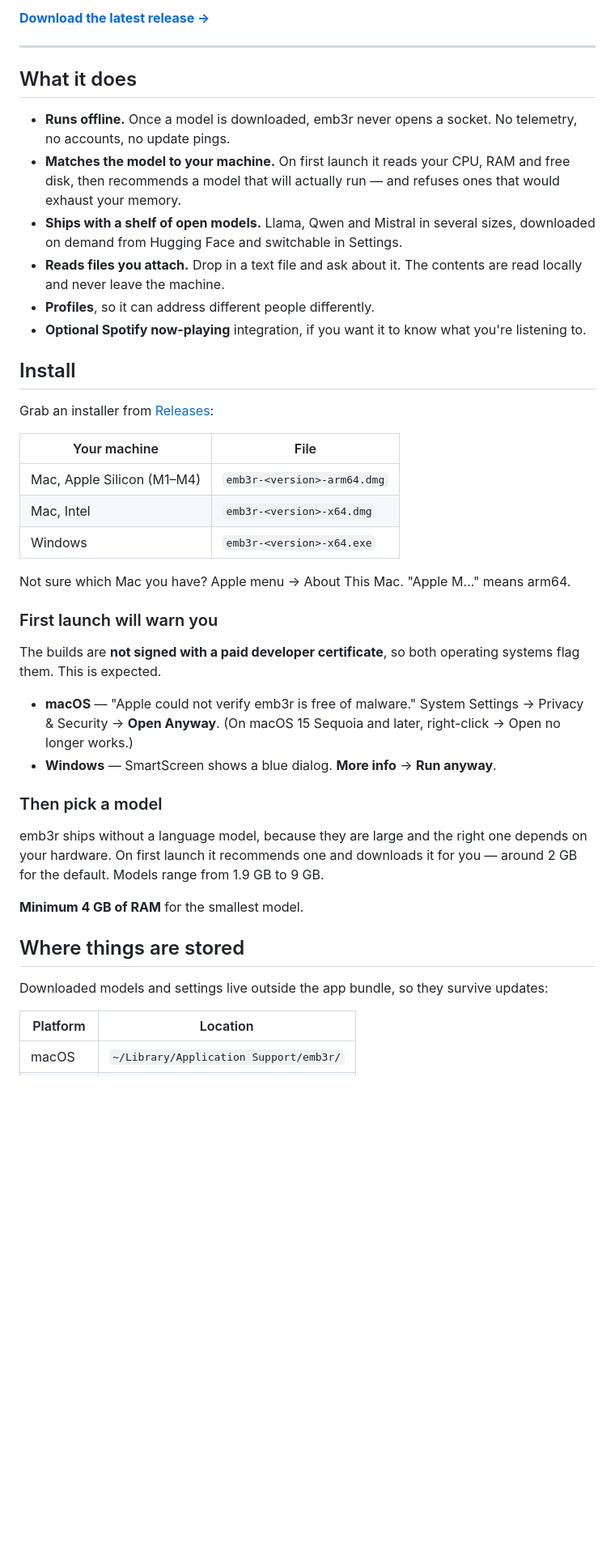
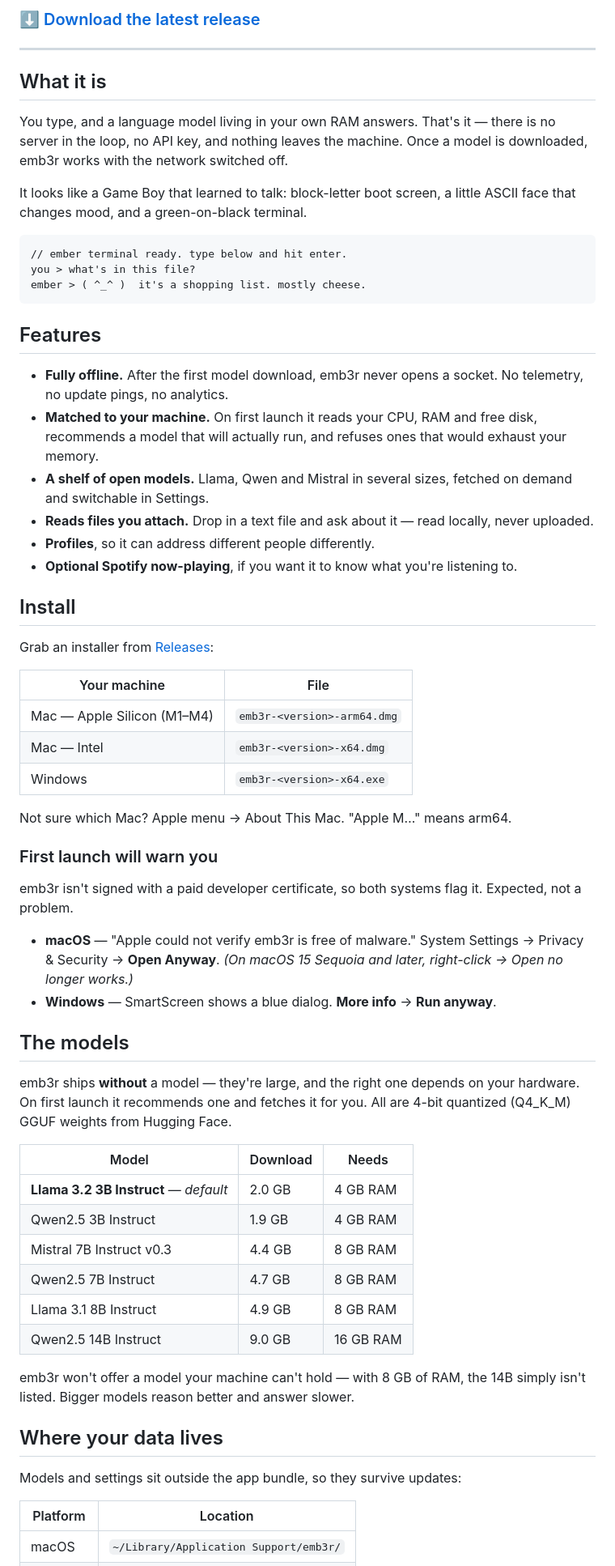
Before and after one commit to FRENCHIIIFRIES/emb3r-ai, a Markdown page: README.md, the part around one of its changes. Shown at 81% size. Drawn GitHub-style; blank space fills up the shorter version.

````diff
--- a/README.md
+++ b/README.md
@@ -6,16 +18,28 @@ emb3r is a desktop app — pick a model, and it answers from your own RAM. After
 
-[**Download the latest release →**](https://github.com/FRENCHIIIFRIES/emb3r-ai/releases/latest)
+### [⬇ Download the latest release](https://github.com/FRENCHIIIFRIES/emb3r-ai/releases/latest)
 
 ---
 
-## What it does
+## What it is
 
-- **Runs offline.** Once a model is downloaded, emb3r never opens a socket. No telemetry, no accounts, no update pings.
-- **Matches the model to your machine.** On first launch it reads your CPU, RAM and free disk, then recommends a model that will actually run — and refuses ones that would exhaust your memory.
-- **Ships with a shelf of open models.** Llama, Qwen and Mistral in several sizes, downloaded on demand from Hugging Face and switchable in Settings.
-- **Reads files you attach.** Drop in a text file and ask about it. The contents are read locally and never leave the machine.
+You type, and a language model living in your own RAM answers. That's it — there is no server in the loop, no API key, and nothing leaves the machine. Once a model is downloaded, emb3r works with the network switched off.
+
+It looks like a Game Boy that learned to talk: block-letter boot screen, a little ASCII face that changes mood, and a green-on-black terminal.
+
+```
+// ember terminal ready. type below and hit enter.
+you > what's in this file?
+ember > ( ^_^ )  it's a shopping list. mostly cheese.
+```
+
+## Features
+
+- **Fully offline.** After the first model download, emb3r never opens a socket. No telemetry, no update pings, no analytics.
+- **Matched to your machine.** On first launch it reads your CPU, RAM and free disk, recommends a model that will actually run, and refuses ones that would exhaust your memory.
+- **A shelf of open models.** Llama, Qwen and Mistral in several sizes, fetched on demand and switchable in Settings.
+- **Reads files you attach.** Drop in a text file and ask about it — read locally, never uploaded.
 - **Profiles**, so it can address different people differently.
-- **Optional Spotify now-playing** integration, if you want it to know what you're listening to.
+- **Optional Spotify now-playing**, if you want it to know what you're listening to.
 
 ## Install
 
@@ -23,30 +47,39 @@ Grab an installer from [Releases](https://github.com/FRENCHIIIFRIES/emb3r-ai/rel
 
 | Your machine | File |
 |---|---|
-| Mac, Apple Silicon (M1–M4) | `emb3r-<version>-arm64.dmg` |
-| Mac, Intel | `emb3r-<version>-x64.dmg` |
+| Mac — Apple Silicon (M1–M4) | `emb3r-<version>-arm64.dmg` |
+| Mac — Intel | `emb3r-<version>-x64.dmg` |
 | Windows | `emb3r-<version>-x64.exe` |
 
-Not sure which Mac you have? Apple menu → About This Mac. "Apple M…" means arm64.
+Not sure which Mac? Apple menu → About This Mac. "Apple M…" means arm64.
 
 ### First launch will warn you
 
-The builds are **not signed with a paid developer certificate**, so both operating systems flag them. This is expected.
+emb3r isn't signed with a paid developer certificate, so both systems flag it. Expected, not a problem.
 
 - **macOS** — "Apple could not verify emb3r is free of malware."
   System Settings → Privacy & Security → **Open Anyway**.
-  (On macOS 15 Sequoia and later, right-click → Open no longer works.)
+  *(On macOS 15 Sequoia and later, right-click → Open no longer works.)*
 - **Windows** — SmartScreen shows a blue dialog. **More info** → **Run anyway**.
 
-### Then pick a model
+## The models
 
-emb3r ships without a language model, because they are large and the right one depends on your hardware. On first launch it recommends one and downloads it for you — around 2 GB for the default. Models range from 1.9 GB to 9 GB.
+emb3r ships **without** a model — they're large, and the right one depends on your hardware. On first launch it recommends one and fetches it for you. All are 4-bit quantized (Q4_K_M) GGUF weights from Hugging Face.
 
-**Minimum 4 GB of RAM** for the smallest model.
+| Model | Download | Needs |
+|---|---|---|
+| **Llama 3.2 3B Instruct** — *default* | 2.0 GB | 4 GB RAM |
+| Qwen2.5 3B Instruct | 1.9 GB | 4 GB RAM |
+| Mistral 7B Instruct v0.3 | 4.4 GB | 8 GB RAM |
+| Qwen2.5 7B Instruct | 4.7 GB | 8 GB RAM |
+| Llama 3.1 8B Instruct | 4.9 GB | 8 GB RAM |
+| Qwen2.5 14B Instruct | 9.0 GB | 16 GB RAM |
 
-## Where things are stored
+emb3r won't offer a model your machine can't hold — with 8 GB of RAM, the 14B simply isn't listed. Bigger models reason better and answer slower.
 
-Downloaded models and settings live outside the app bundle, so they survive updates:
+## Where your data lives
+
+Models and settings sit outside the app bundle, so they survive updates:
 
 | Platform | Location |
 |---|---|
````
Also changed, not shown: other parts of README.md (+26 -14 lines).
